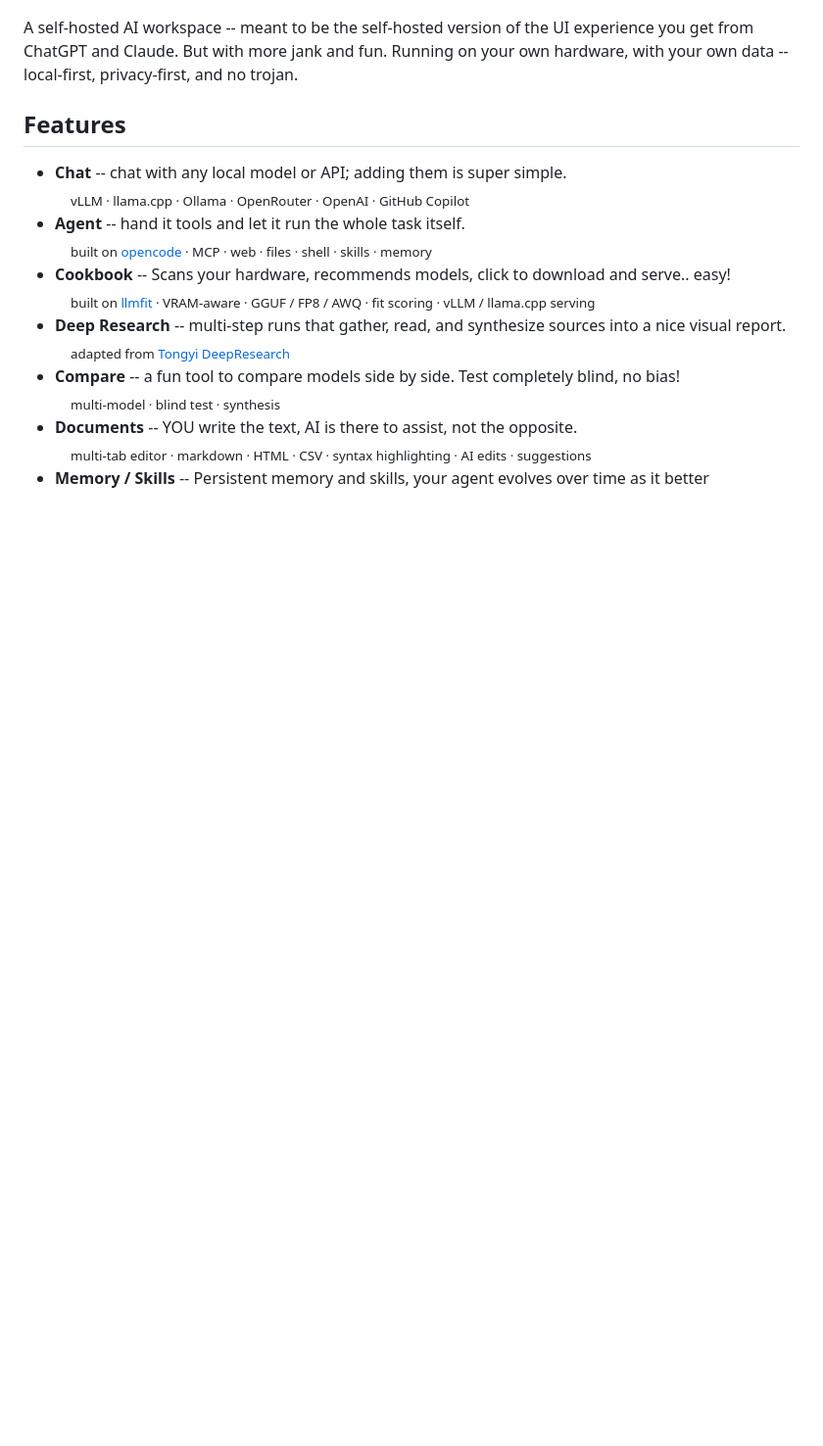
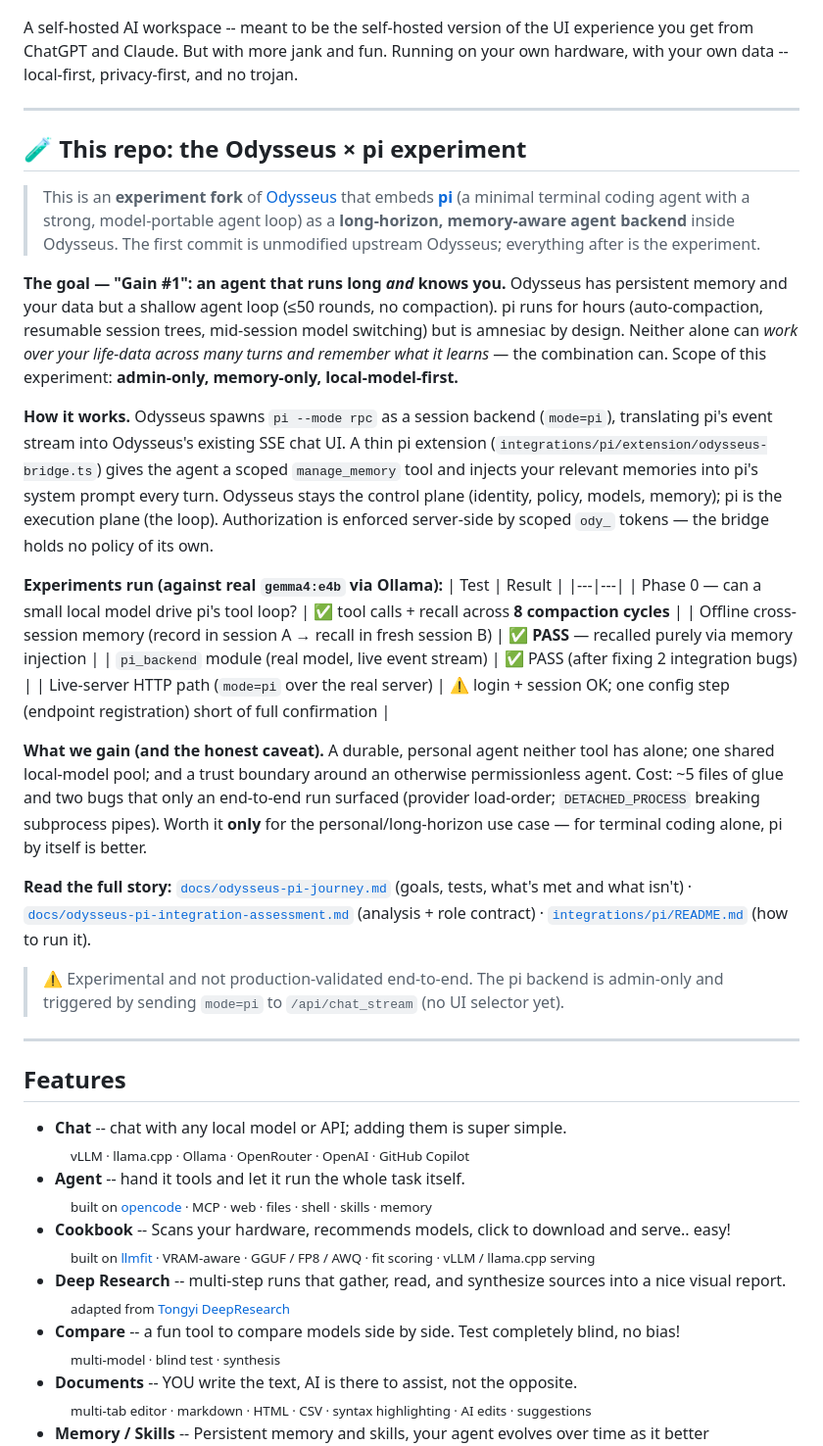
Before and after one commit to az9713/odysseus-pi-experiment, a Markdown page: README.md, the part around the change. Shown at 98% size. Rendered like a GitHub page; blank space fills up the shorter version.

Commit message:
README: document the Odysseus x pi experiment (goals, tests, gains)

```diff
--- a/README.md
+++ b/README.md
@@ -9,6 +9,33 @@
 ![Odysseus](docs/odysseus.jpg)
 
 A self-hosted AI workspace -- meant to be the self-hosted version of the UI experience you get from ChatGPT and Claude. But with more jank and fun. Running on your own hardware, with your own data -- local-first, privacy-first, and no trojan.
+
+---
+
+## 🧪 This repo: the Odysseus × pi experiment
+
+> This is an **experiment fork** of [Odysseus](https://github.com/pewdiepie-archdaemon/odysseus) that embeds [**pi**](https://github.com/earendil-works/pi) (a minimal terminal coding agent with a strong, model-portable agent loop) as a **long-horizon, memory-aware agent backend** inside Odysseus. The first commit is unmodified upstream Odysseus; everything after is the experiment.
+
+**The goal — "Gain #1": an agent that runs long _and_ knows you.**
+Odysseus has persistent memory and your data but a shallow agent loop (≤50 rounds, no compaction). pi runs for hours (auto-compaction, resumable session trees, mid-session model switching) but is amnesiac by design. Neither alone can *work over your life-data across many turns and remember what it learns* — the combination can. Scope of this experiment: **admin-only, memory-only, local-model-first.**
+
+**How it works.** Odysseus spawns `pi --mode rpc` as a session backend (`mode=pi`), translating pi's event stream into Odysseus's existing SSE chat UI. A thin pi extension (`integrations/pi/extension/odysseus-bridge.ts`) gives the agent a scoped `manage_memory` tool and injects your relevant memories into pi's system prompt every turn. Odysseus stays the control plane (identity, policy, models, memory); pi is the execution plane (the loop). Authorization is enforced server-side by scoped `ody_` tokens — the bridge holds no policy of its own.
+
+**Experiments run (against real `gemma4:e4b` via Ollama):**
+| Test | Result |
+|---|---|
+| Phase 0 — can a small local model drive pi's tool loop? | ✅ tool calls + recall across **8 compaction cycles** |
+| Offline cross-session memory (record in session A → recall in fresh session B) | ✅ **PASS** — recalled purely via memory injection |
+| `pi_backend` module (real model, live event stream) | ✅ PASS (after fixing 2 integration bugs) |
+| Live-server HTTP path (`mode=pi` over the real server) | ⚠️ login + session OK; one config step (endpoint registration) short of full confirmation |
+
+**What we gain (and the honest caveat).** A durable, personal agent neither tool has alone; one shared local-model pool; and a trust boundary around an otherwise permissionless agent. Cost: ~5 files of glue and two bugs that only an end-to-end run surfaced (provider load-order; `DETACHED_PROCESS` breaking subprocess pipes). Worth it **only** for the personal/long-horizon use case — for terminal coding alone, pi by itself is better.
+
+**Read the full story:** [`docs/odysseus-pi-journey.md`](docs/odysseus-pi-journey.md) (goals, tests, what's met and what isn't) · [`docs/odysseus-pi-integration-assessment.md`](docs/odysseus-pi-integration-assessment.md) (analysis + role contract) · [`integrations/pi/README.md`](integrations/pi/README.md) (how to run it).
+
+> ⚠️ Experimental and not production-validated end-to-end. The pi backend is admin-only and triggered by sending `mode=pi` to `/api/chat_stream` (no UI selector yet).
+
+---
 
 ## Features
   - **Chat** -- chat with any local model or API; adding them is super simple.<br>　<sub>vLLM · llama.cpp · Ollama · OpenRouter · OpenAI · GitHub Copilot</sub>
```
